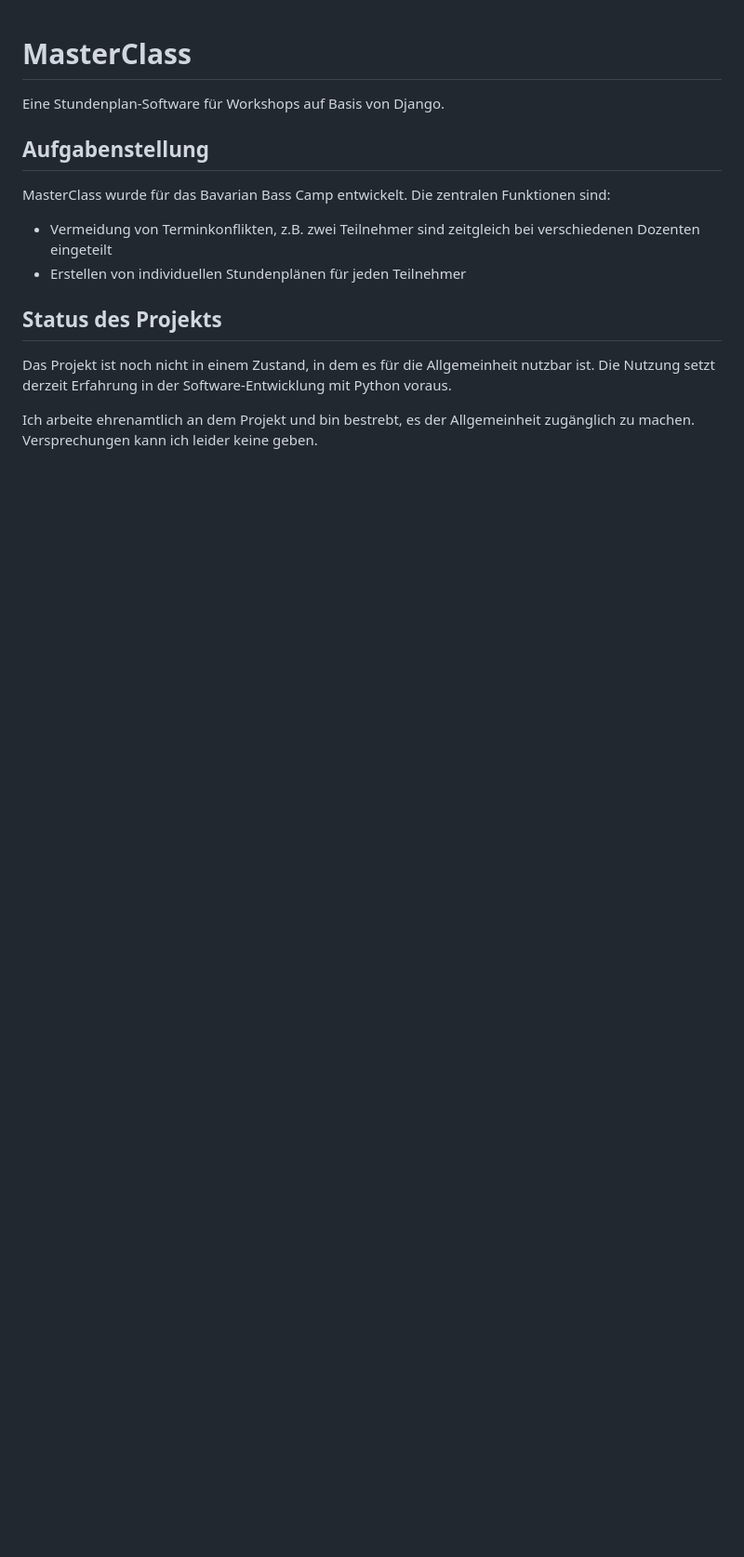
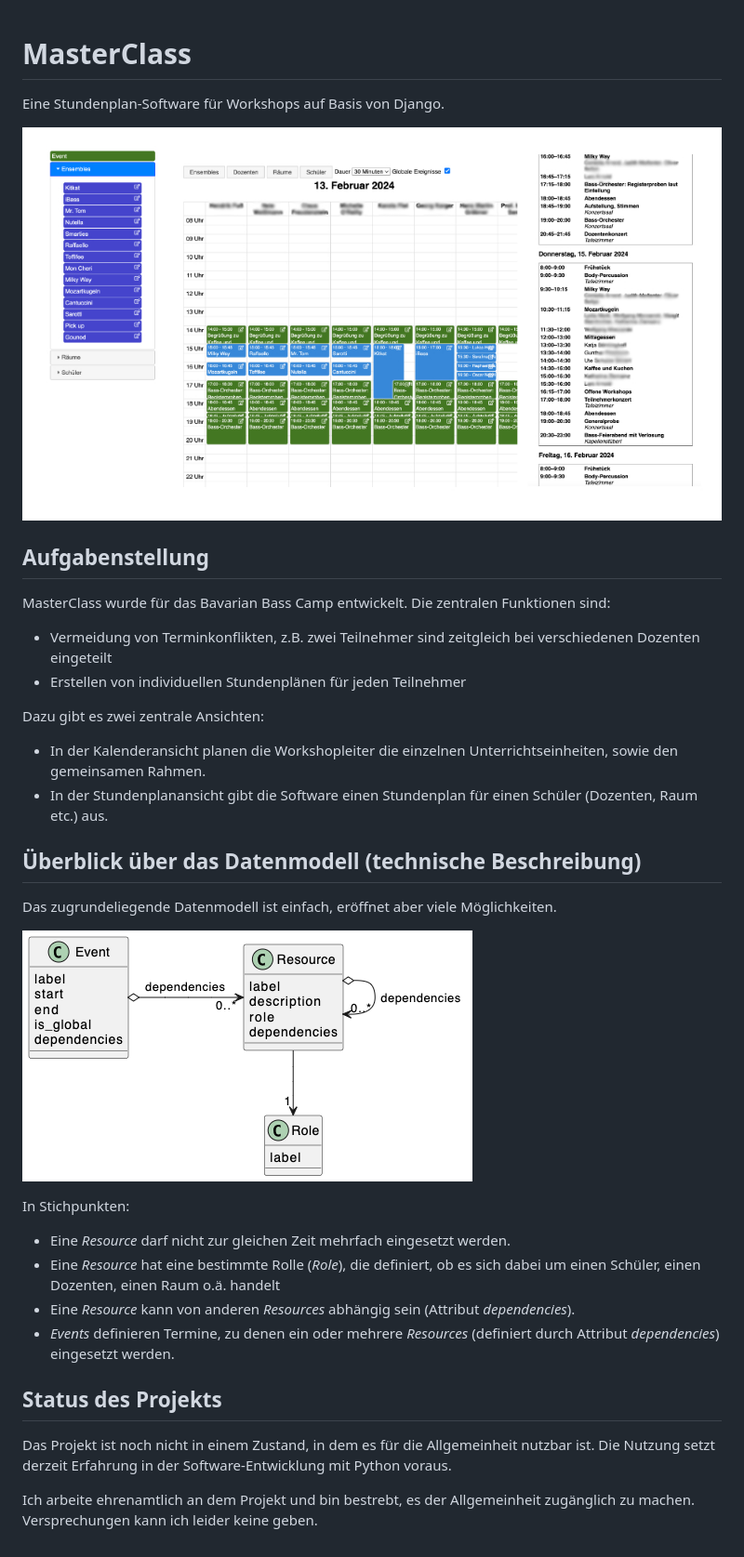
Before and after one commit to kontrafuss/MasterClass, a Markdown page: README.md, the part around the change. Shown: that part at 93% size. Drawn GitHub-style; pictures changed too: img/data-model.png (added), img/ui-example.jpg (added); blank space fills up the shorter version.

Commit message:
elaborating on README

```diff
--- a/README.md
+++ b/README.md
@@ -1,6 +1,8 @@
 # MasterClass #
 
 Eine Stundenplan-Software für Workshops auf Basis von Django.
+
+![User interface example](img/ui-example.jpg)
 
 ## Aufgabenstellung ##
 MasterClass wurde für das Bavarian Bass Camp entwickelt. Die zentralen Funktionen sind:
@@ -8,6 +10,24 @@ MasterClass wurde für das Bavarian Bass Camp entwickelt. Die zentralen Funktion
 - Vermeidung von Terminkonflikten, z.B. zwei Teilnehmer sind zeitgleich bei verschiedenen Dozenten eingeteilt
 - Erstellen von individuellen Stundenplänen für jeden Teilnehmer
 
+Dazu gibt es zwei zentrale Ansichten:
+
+- In der Kalenderansicht planen die Workshopleiter die einzelnen Unterrichtseinheiten, sowie den gemeinsamen Rahmen.
+- In der Stundenplanansicht gibt die Software einen Stundenplan für einen Schüler (Dozenten, Raum etc.) aus.
+
+## Überblick über das Datenmodell (technische Beschreibung) ##
+
+Das zugrundeliegende Datenmodell ist einfach, eröffnet aber viele Möglichkeiten.
+
+![Datenmodell](img/data-model.png)
+
+In Stichpunkten:
+
+- Eine *Resource* darf nicht zur gleichen Zeit mehrfach eingesetzt werden.
+- Eine *Resource* hat eine bestimmte Rolle (*Role*), die definiert, ob es sich dabei um einen Schüler, einen Dozenten, einen Raum o.ä. handelt
+- Eine *Resource* kann von anderen *Resources* abhängig sein (Attribut *dependencies*).
+- *Events* definieren Termine, zu denen ein oder mehrere *Resources* (definiert durch Attribut *dependencies*) eingesetzt werden.
+
 ## Status des Projekts ##
 Das Projekt ist noch nicht in einem Zustand, in dem es für die Allgemeinheit nutzbar ist. Die Nutzung setzt derzeit Erfahrung in der Software-Entwicklung mit Python voraus.
 
```
Also changed, not shown: 1 other file.
